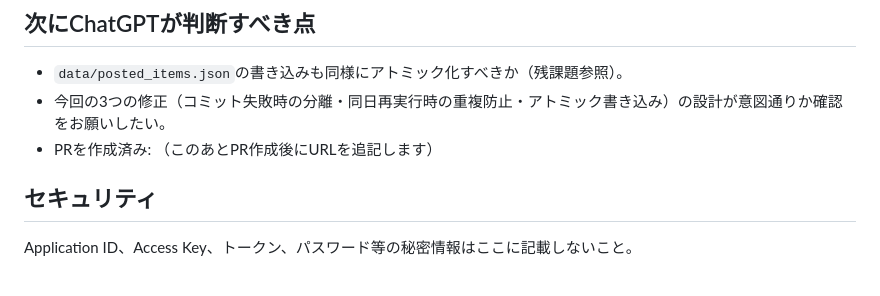
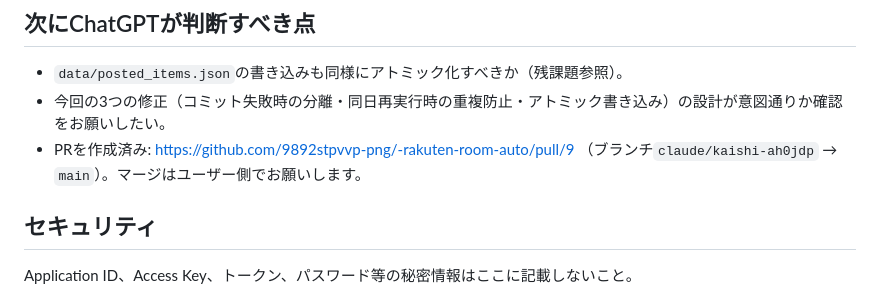
Before and after one commit to 9892stpvvp-png/-rakuten-room-auto, a Markdown page: docs/AI_STATUS.md, the part around the change. GitHub-like rendering.

Commit message:
docs: AI_STATUS.md にPRリンクを追記
Co-Authored-By: Claude Sonnet 5 <noreply@anthropic.com>
Claude-Session: https://claude.ai/code/session_01AQCiEXc63XWRZer4Yt3jzp

```diff
--- a/docs/AI_STATUS.md
+++ b/docs/AI_STATUS.md
@@ -67,7 +67,7 @@ Claude Code が、TikTok日次生成の本番運用上の穴を`main`最新状
 ## 次にChatGPTが判断すべき点
 - `data/posted_items.json`の書き込みも同様にアトミック化すべきか（残課題参照）。
 - 今回の3つの修正（コミット失敗時の分離・同日再実行時の重複防止・アトミック書き込み）の設計が意図通りか確認をお願いしたい。
-- PRを作成済み: （このあとPR作成後にURLを追記します）
+- PRを作成済み: https://github.com/9892stpvvp-png/-rakuten-room-auto/pull/9 （ブランチ`claude/kaishi-ah0jdp` → `main`）。マージはユーザー側でお願いします。
 
 ## セキュリティ
 Application ID、Access Key、トークン、パスワード等の秘密情報はここに記載しないこと。
```
